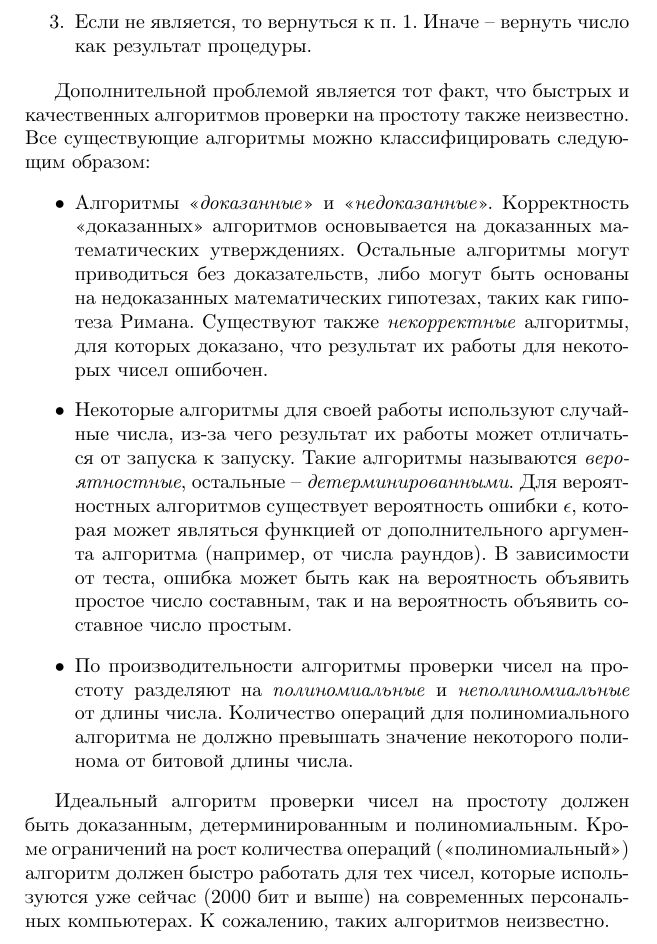
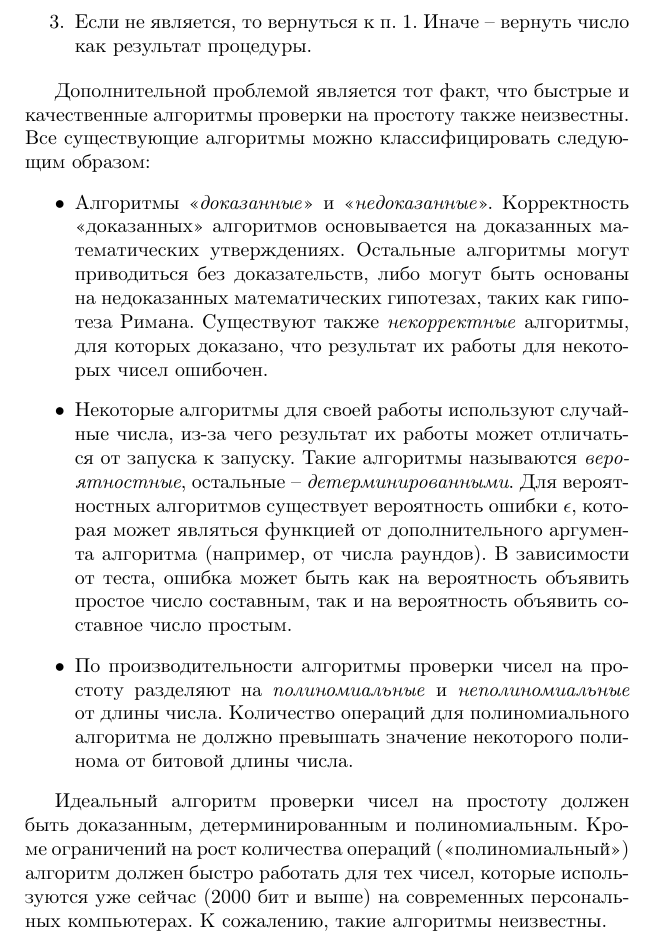
Before and after one commit to vlsergey/infosec, a LaTeX book (Information Security.tex, which reads pseudo-primes_generation.tex): part of page 269 of 317, cut so that both start at the same text. Compiled offline with pdfLaTeX.

Commit message:
Update pseudo-primes_generation.tex
Алгоритм(-ы)  [каков(-ы)?] неизвестен(-ны)

```diff
--- a/pseudo-primes_generation.tex
+++ b/pseudo-primes_generation.tex
@@ -11,14 +11,14 @@
 	\item Если не является, то вернуться к п. 1. Иначе -- вернуть число как результат процедуры.
 \end{enumerate}
 
-Дополнительной проблемой является тот факт, что быстрых и качественных алгоритмов проверки на простоту также неизвестно. Все существующие алгоритмы можно классифицировать следующим образом:
+Дополнительной проблемой является тот факт, что быстрые и качественные алгоритмы проверки на простоту также неизвестны. Все существующие алгоритмы можно классифицировать следующим образом:
 \begin{itemize}
 	\item Алгоритмы <<\emph{доказанные}>> и <<\emph{недоказанные}>>. Корректность <<доказанных>> алгоритмов основывается на доказанных математических утверждениях. Остальные алгоритмы могут приводиться без доказательств, либо могут быть основаны на недоказанных математических гипотезах, таких как гипотеза Римана. Существуют также \emph{некорректные} алгоритмы, для которых доказано, что результат их работы для некоторых чисел ошибочен.
 	\item Некоторые алгоритмы для своей работы используют случайные числа, из-за чего результат их работы может отличаться от запуска к запуску. Такие алгоритмы называются \emph{вероятностные}, остальные -- \emph{детерминированными}. Для вероятностных алгоритмов существует вероятность ошибки $\epsilon$, которая может являться функцией от дополнительного аргумента алгоритма (например, от числа раундов). В зависимости от теста, ошибка может быть как на вероятность объявить простое число составным, так и на вероятность объявить составное число простым.
 	\item По производительности алгоритмы проверки чисел на простоту разделяют на \emph{полиномиальные} и \emph{неполиномиальные} от длины числа. Количество операций для полиномиального алгоритма не должно превышать значение некоторого полинома от битовой длины числа.
 \end{itemize}
 
-Идеальный алгоритм проверки чисел на простоту должен быть доказанным, детерминированным и полиномиальным. Кроме ограничений на рост количества операций (<<полиномиальный>>) алгоритм должен быстро работать для тех чисел, которые используются уже сейчас (2000 бит и выше) на современных персональных компьютерах. К сожалению, таких алгоритмов неизвестно.
+Идеальный алгоритм проверки чисел на простоту должен быть доказанным, детерминированным и полиномиальным. Кроме ограничений на рост количества операций (<<полиномиальный>>) алгоритм должен быстро работать для тех чисел, которые используются уже сейчас (2000 бит и выше) на современных персональных компьютерах. К сожалению, такие алгоритмы неизвестны.
 
 \begin{itemize}
 	\item <<Наивный>> алгоритм (разд.~\ref{section-prime-check-naive}) является доказанным, детерминированным, но неполиномиальным (экспоненциальным) и медленным.
```
Also changed, not shown: pseudo-primes_generation.tex (2 more changed lines).
